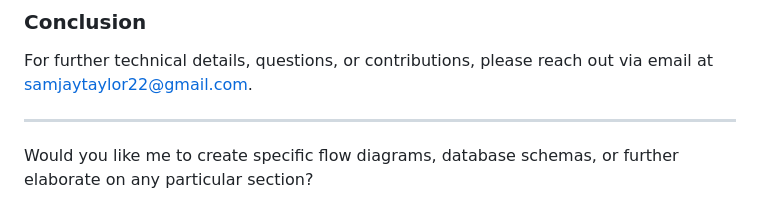
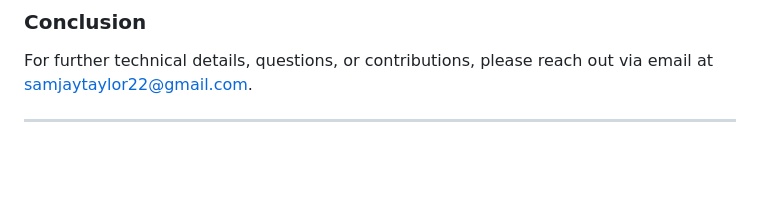
Before and after one commit to samjay22/Fetch-Rewards-API, a Markdown page: README.md, the part around the change. Drawn GitHub-style; blank space fills up the shorter version.

```diff
--- a/README.md
+++ b/README.md
@@ -160,5 +160,3 @@ User -> Frontend -> API Gateway -> Points Retrieval Service -> Database
 For further technical details, questions, or contributions, please reach out via email at samjaytaylor22@gmail.com.
 
 ---
-
-Would you like me to create specific flow diagrams, database schemas, or further elaborate on any particular section?
```
